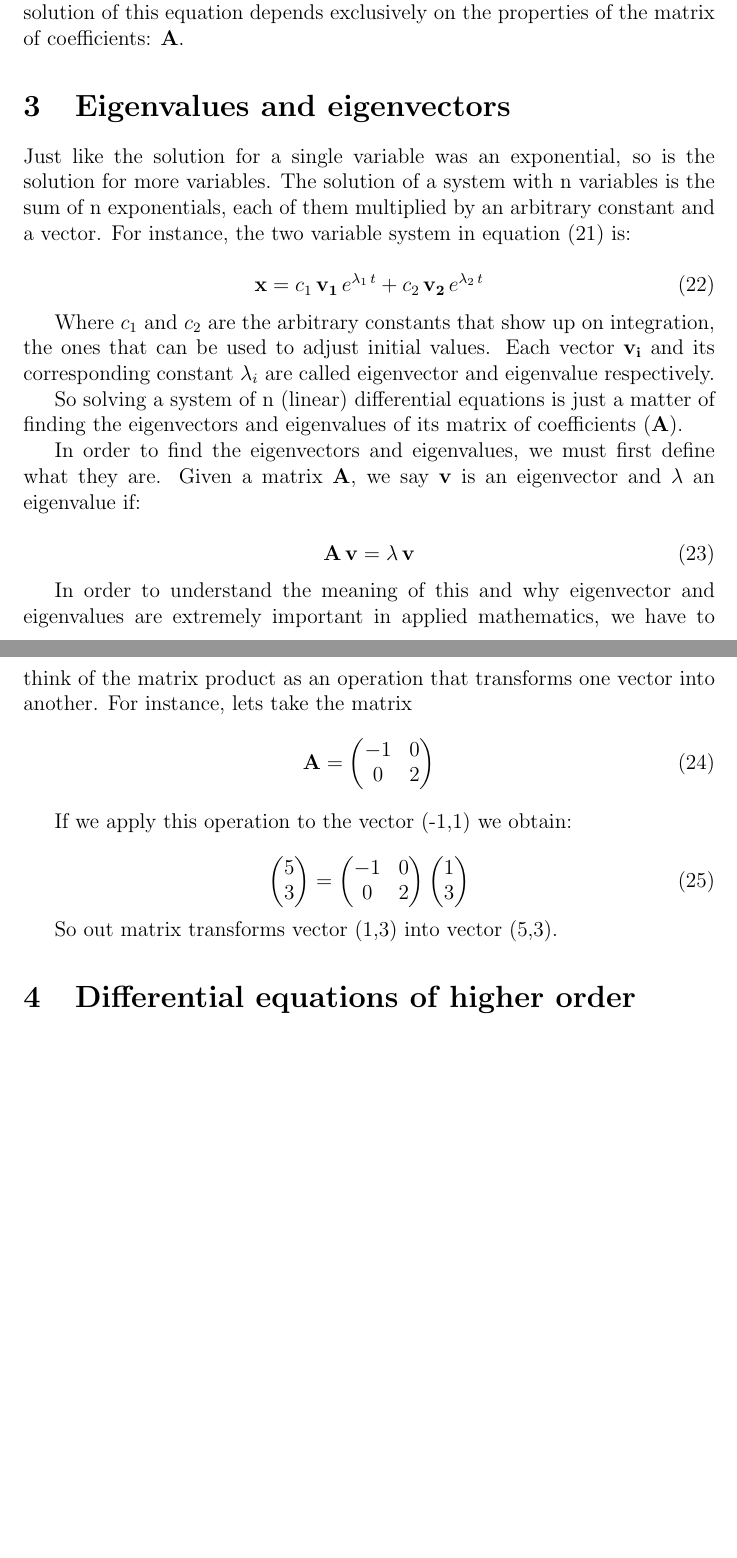
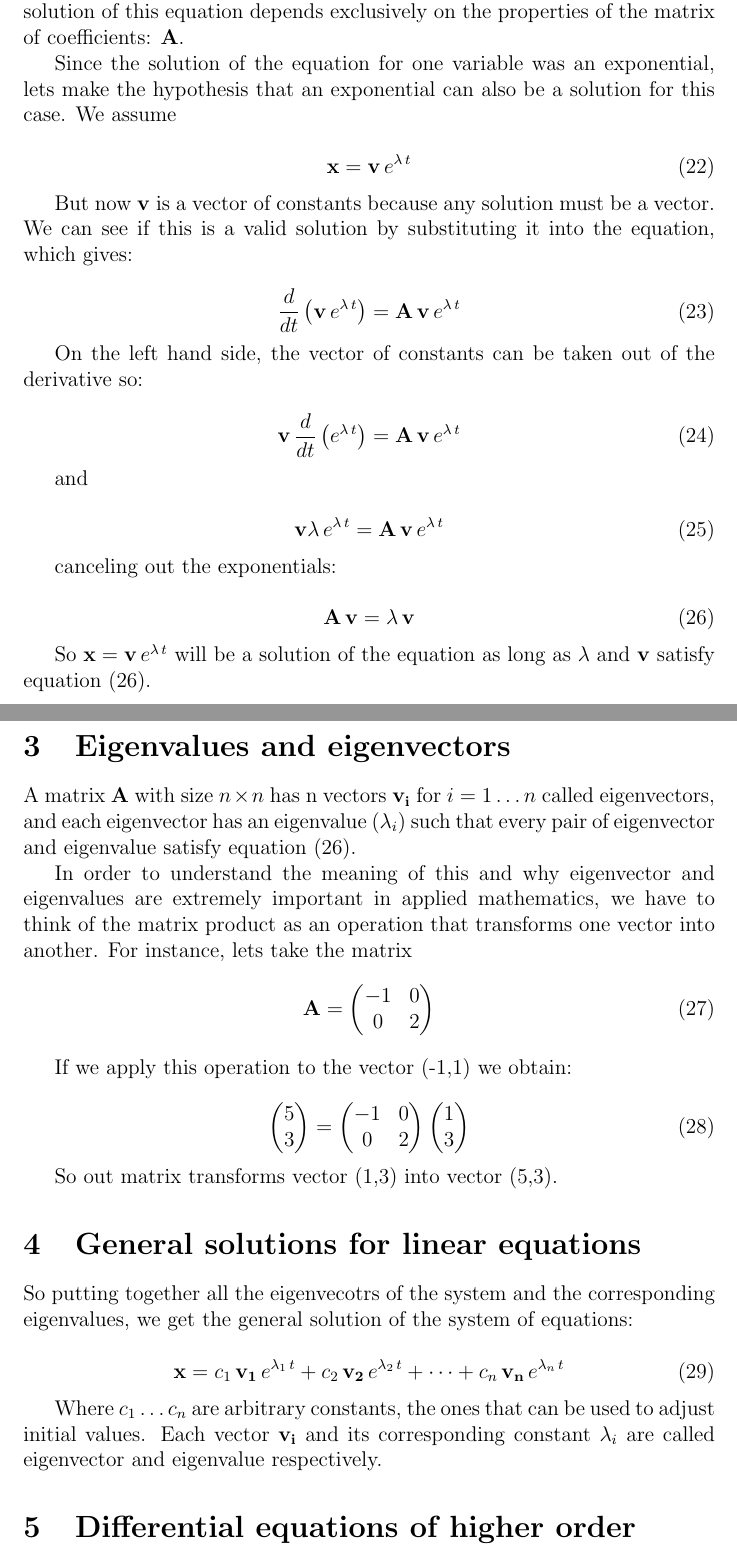
Before and after one commit to amsanguino/BioMath, a LaTeX paper (BioMath.tex): two parts of pages 4 and 5 of 5 before the commit and two parts of pages 4 and 5 of 6 after it, joined at a grey line, cut so that both start at the same text, the shorter picture padded with empty space. Compiled offline with pdfLaTeX.

Commit message:
working on eigenvals and eigenvecs

```diff
--- a/BioMath.tex
+++ b/BioMath.tex
@@ -132,25 +131,42 @@ Thus, we can write any equation with n variables as:
 Note that vectors and matrices are written in boldface.
 
 This notation is not only concise but also extremely useful, because the solution of this equation depends exclusively on the properties of the matrix of coefficients: $\mathbf{A}$.
+
+Since the solution of the equation for one variable was an exponential, lets make the hypothesis that an exponential can also be a solution for this case. We assume
+
+\begin{equation}
+	\mathbf{x}= \mathbf{v} \, e^{\lambda \, t}
+\end{equation}
+
+But now $\mathbf{v}$ is a vector of constants because any solution must be a vector. We can see if this is a valid solution by substituting it into the equation, which gives:
+
+\begin{equation}
+	\frac{d}{dt} \left( \mathbf{v} \, e^{\lambda \, t} \right)  = \mathbf{A} \, \mathbf{v} \, e^{\lambda \, t}
+\end{equation}
+
+On the left hand side, the vector of  constants can be taken out of the derivative so:
+
+\begin{equation}
+	\mathbf{v} \, \frac{d}{dt} \left(  e^{\lambda \, t} \right)  = \mathbf{A} \, \mathbf{v} \, e^{\lambda \, t}
+\end{equation}
+
+ and
+
+ \begin{equation}
+ 	\mathbf{v}   \lambda \, e^{\lambda \, t}   = \mathbf{A} \, \mathbf{v} \, e^{\lambda \, t}
+ \end{equation}
+
+canceling out the exponentials:
+
+\begin{equation}
+\label{eigendefinition}
+\mathbf{A} \, \mathbf{v}  = \lambda  \,	\mathbf{v}
+\end{equation}
+
+So $\mathbf{x}=\mathbf{v} \, e^{\lambda \, t}$ will be a solution of the equation as long as $\lambda$ and $\mathbf{v}$ satisfy equation (\ref{eigendefinition}).
 \section{Eigenvalues and eigenvectors}
 
-
-Just like the solution for a single variable was an exponential, so is the solution for more variables. The solution of a system with n variables is the sum of n exponentials, each of them multiplied by an arbitrary constant and a vector. For instance, the two variable system in equation (\ref{odenvar_mat}) is:
-
-\begin{equation}
-	\label{odenvar_mat_sol}
-	\mathbf{x}= c_1 \, \mathbf{v_1} \, e^{\lambda_1 \, t} + c_2 \, \mathbf{v_2} \, e^{\lambda_2 \, t}
-\end{equation}
-
-Where $c_1$ and $c_2$ are the arbitrary constants that show up on integration, the ones that can be used to adjust initial values. Each vector $\mathbf{v_i}$ and its corresponding constant $\lambda_i$ are called eigenvector and eigenvalue respectively.
-
-So solving a system of n (linear) differential equations is just a matter of finding the eigenvectors and eigenvalues of its matrix of coefficients ($\mathbf{A}$).
-
-In order to find the eigenvectors and eigenvalues, we must first define what they are. Given a matrix $\mathbf{A}$, we say $\mathbf{v}$ is an eigenvector and $\lambda$ an eigenvalue if:
-
-\begin{equation}
-	\mathbf{A} \, \mathbf{v} = \lambda \, \mathbf{v}
-\end{equation}
+A matrix $\mathbf{A}$ with size $n \times n$ has n vectors $\mathbf{v_i}$ for $i = 1 \dots n$ called eigenvectors, and each eigenvector has an eigenvalue ($\lambda_i$) such that every pair of eigenvector and eigenvalue satisfy equation (\ref{eigendefinition}).
 
 In order to understand the meaning of this and why eigenvector and eigenvalues are extremely important in applied mathematics, we have to think of the matrix product as an operation that transforms one vector into another. For instance, lets take the matrix
 \begin{equation}
@@ -166,6 +182,23 @@ If we apply this operation to the vector (-1,1) we obtain:
 \end{equation}
 
 So out matrix transforms vector (1,3) into vector (5,3).
+
+%WORKING HERE
+
+
+\section{General solutions for linear equations}
+
+So putting together all the eigenvecotrs of the system and the corresponding eigenvalues, we get the general solution of the system of equations:
+
+
+\begin{equation}
+	\label{odenvar_mat_sol}
+	\mathbf{x}= c_1 \, \mathbf{v_1} \, e^{\lambda_1 \, t} + c_2 \, \mathbf{v_2} \, e^{\lambda_2 \, t} +  \dots + c_n \, \mathbf{v_n} \, e^{\lambda_n \, t}
+\end{equation}
+
+Where $c_1 \dots c_n$  are arbitrary constants, the ones that can be used to adjust initial values. Each vector $\mathbf{v_i}$ and its corresponding constant $\lambda_i$ are called eigenvector and eigenvalue respectively.
+
+
 \section{Differential equations of higher order}
 
 \section{Plotting solutions}
```
Also changed, not shown: BioMath.tex (3 more changed lines).
